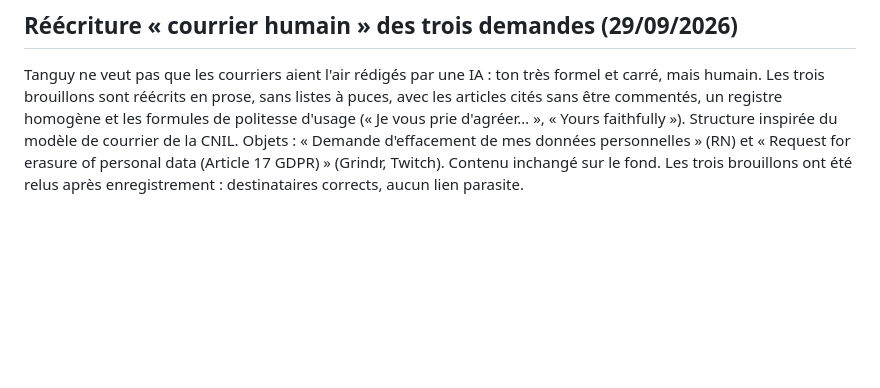
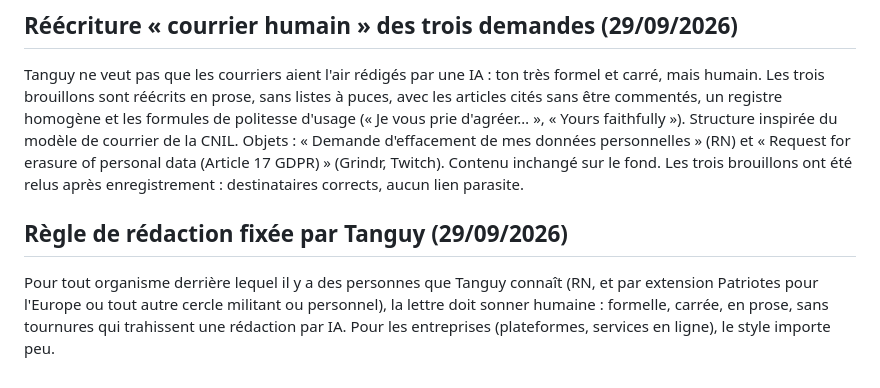
Before and after one commit to lystanguy-gif/coach-tanguy, a Markdown page: rgpd/LOT-1.md, the part around the change. GitHub-like rendering; blank space fills up the shorter version.

Commit message:
Règle de rédaction : style humain pour les organismes où Tanguy connaît des gens
Co-Authored-By: Claude Opus 5.5 <noreply@anthropic.com>
Claude-Session: https://claude.ai/code/session_01QNzvmgXRvaLeg54RbwnYac

```diff
--- a/rgpd/LOT-1.md
+++ b/rgpd/LOT-1.md
@@ -166,3 +166,11 @@ Objets : « Demande d'effacement de mes données personnelles » (RN) et
 « Request for erasure of personal data (Article 17 GDPR) » (Grindr, Twitch).
 Contenu inchangé sur le fond. Les trois brouillons ont été relus après
 enregistrement : destinataires corrects, aucun lien parasite.
+
+## Règle de rédaction fixée par Tanguy (29/09/2026)
+
+Pour tout organisme derrière lequel il y a des personnes que Tanguy connaît
+(RN, et par extension Patriotes pour l'Europe ou tout autre cercle militant ou
+personnel), la lettre doit sonner humaine : formelle, carrée, en prose, sans
+tournures qui trahissent une rédaction par IA. Pour les entreprises
+(plateformes, services en ligne), le style importe peu.
```
